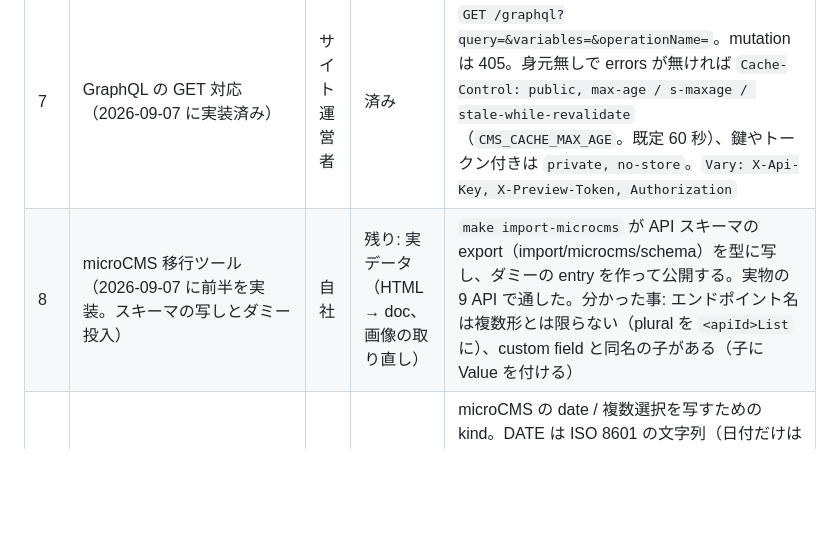
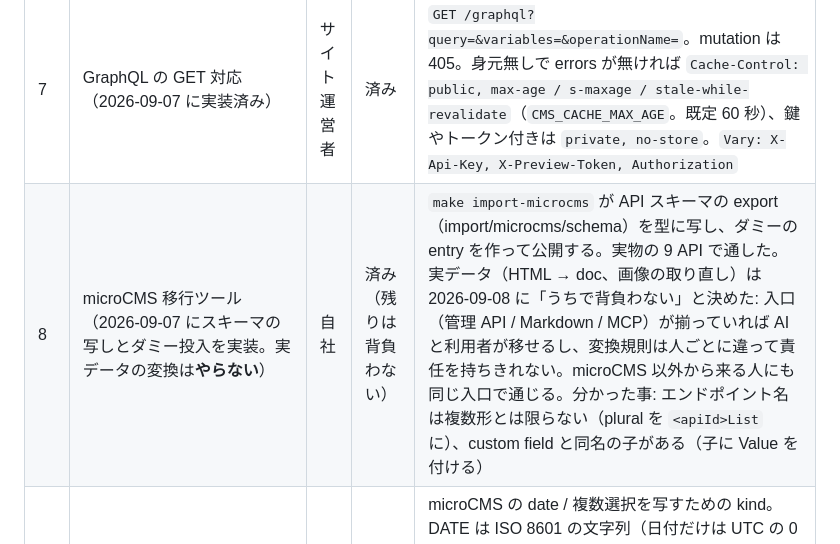
Before and after one commit to ababup1192/flix_graphql_hello, a Markdown page: docs/design/roadmap.md, the part around the change. Rendered like a GitHub page; blank space fills up the shorter version.

Commit message:
移行の実データ変換は背負わないと決める
入口（管理 API / Markdown / MCP）が揃えば AI と利用者が移せる。変換規則は人ごとに違い責任を持ちきれない。

Co-Authored-By: Claude Fable 5.1 <noreply@anthropic.com>
Claude-Session: https://claude.ai/code/session_012S5RSthQ5utB6sRFLxSjpv

```diff
--- a/docs/design/roadmap.md
+++ b/docs/design/roadmap.md
@@ -30,7 +30,7 @@ HTTP サーバの同時接続の上限（`CMS_MAX_CONNECTIONS`。超えたら 50
 | 5 | プレビュートークン（2026-09-07 に実装済み）| 編集者 | 済み | `createPreviewToken(entryId)` → `pv_...`（無状態、HMAC 署名、既定 1 時間・最長 1 日）。`X-Preview-Token` でコンテンツ API のその entry（と参照先）の下書きだけ読める。一覧の下書きと他の entry は不可。`previewUrl` から url を組む |
 | 6 | 予約公開・公開停止予約（2026-09-07 に実装済み）| 編集者 | 済み | `schedulePublish` / `scheduleUnpublish` / `cancelSchedule` / `schedules`。outbox（scheduled_actions）をプロセス内のバックグラウンドワーカー（BackgroundJobs。Webhook と同じ tick）が拾い、通常の publish と同じ検査で実行。失敗は FAILED に理由。実行中に落ちた行は 10 分で回復、記録は 30 日で掃除。外部トリガー `POST /jobs/tick`（`CMS_JOBS_TOKEN`）、`CMS_JOBS=off`、`/health` の `jobs.lastTickAt` |
 | 7 | GraphQL の GET 対応（2026-09-07 に実装済み）| サイト運営者 | 済み | `GET /graphql?query=&variables=&operationName=`。mutation は 405。身元無しで errors が無ければ `Cache-Control: public, max-age / s-maxage / stale-while-revalidate`（`CMS_CACHE_MAX_AGE`。既定 60 秒）、鍵やトークン付きは `private, no-store`。`Vary: X-Api-Key, X-Preview-Token, Authorization` |
-| 8 | microCMS 移行ツール（2026-09-07 に前半を実装。スキーマの写しとダミー投入）| 自社 | 残り: 実データ（HTML → doc、画像の取り直し） | `make import-microcms` が API スキーマの export（import/microcms/schema）を型に写し、ダミーの entry を作って公開する。実物の 9 API で通した。分かった事: エンドポイント名は複数形とは限らない（plural を `<apiId>List` に）、custom field と同名の子がある（子に Value を付ける） |
+| 8 | microCMS 移行ツール（2026-09-07 にスキーマの写しとダミー投入を実装。実データの変換は**やらない**）| 自社 | 済み（残りは背負わない） | `make import-microcms` が API スキーマの export（import/microcms/schema）を型に写し、ダミーの entry を作って公開する。実物の 9 API で通した。実データ（HTML → doc、画像の取り直し）は 2026-09-08 に「うちで背負わない」と決めた: 入口（管理 API / Markdown / MCP）が揃っていれば AI と利用者が移せるし、変換規則は人ごとに違って責任を持ちきれない。microCMS 以外から来る人にも同じ入口で通じる。分かった事: エンドポイント名は複数形とは限らない（plural を `<apiId>List` に）、custom field と同名の子がある（子に Value を付ける） |
 | 8b | DATE と複数選択の SELECT（2026-09-07 に実装済み）| 自社 | 済み | microCMS の date / 複数選択を写すための kind。DATE は ISO 8601 の文字列（日付だけは UTC の 0 時に揃える）で、コンテンツ API に `_eq` / `_gt` / `_gte` / `_lt` / `_lte`（timestamptz で比較）と `_ASC` / `_DESC`。SELECT は `many: true` で選択肢の配列になり、`[Enum!]!` と `_contains` |
 | 9 | 管理画面（Elm、別リポジトリ） | 編集者 | 1〜2 日 + 目で見る往復 | ログイン、プロジェクト切り替え、型の編集、entry の一覧・編集、TipTap、画像、公開、プレビュー、dry-run と impact の表示 |
 | 10 | 公開サイトの載せ替え | 自社 | 半日 | elm-pages を GraphQL に。`headings` で目次、`html` で本文。Cloudflare Pages の再ビルドは Webhook |
```
